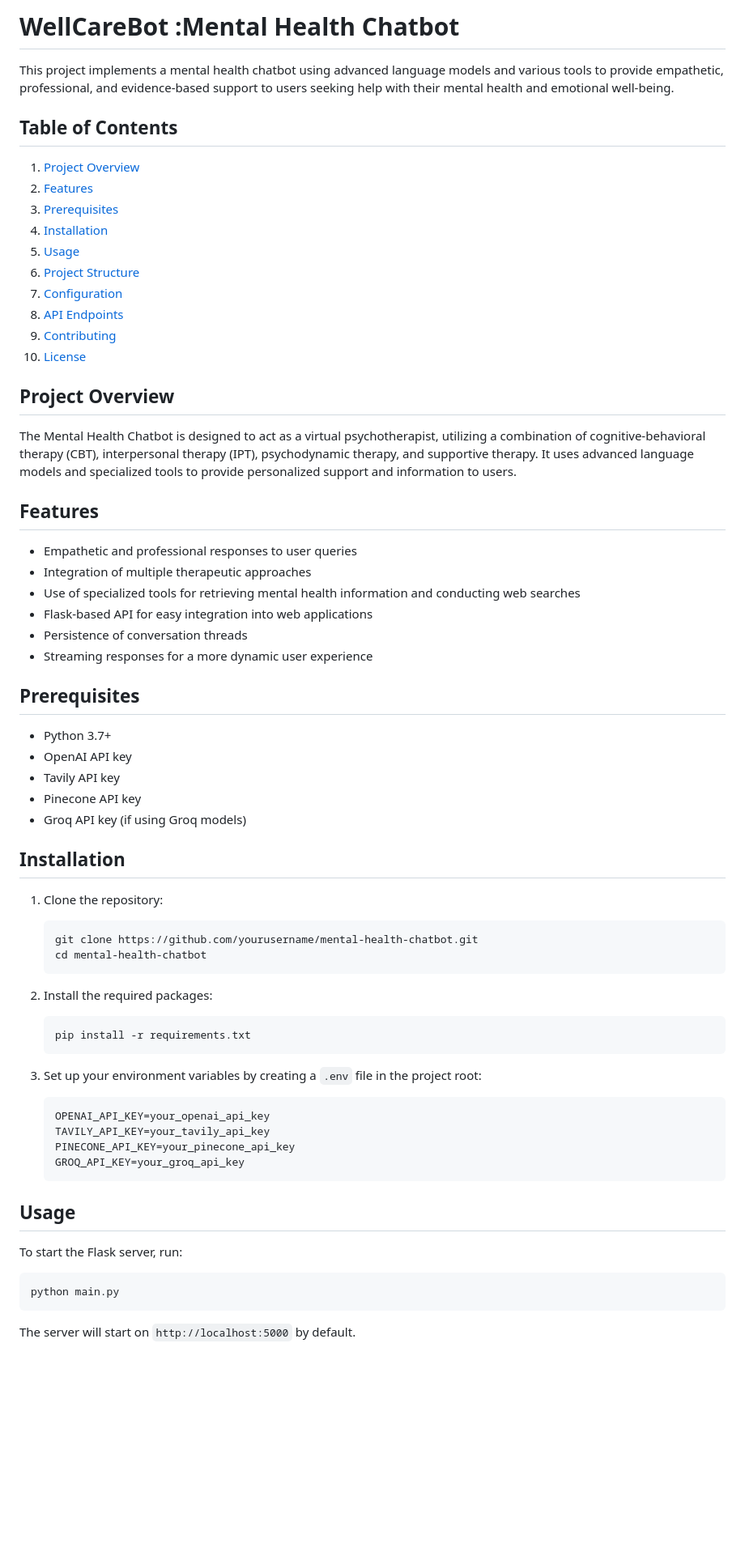
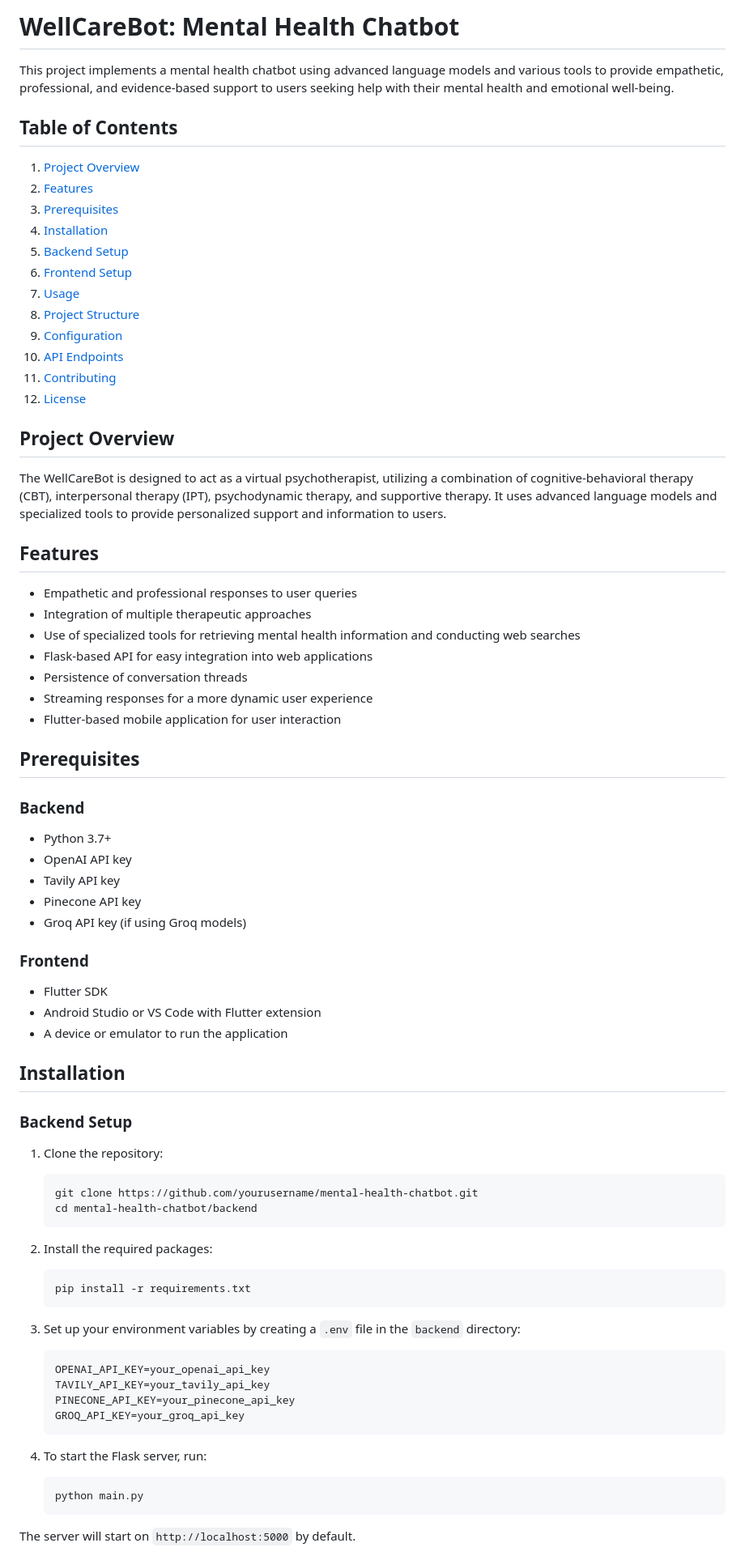
Before and after one commit to katendejericho5/mental-health-bot2, a Markdown page: README.md, the part around the change printed below. Shown: that part at 81% size. GitHub-like rendering; blank space fills up the shorter version.

````diff
--- a/README.md
+++ b/README.md
@@ -1,4 +1,4 @@
-# WellCareBot :Mental Health Chatbot
+# WellCareBot: Mental Health Chatbot
 
 This project implements a mental health chatbot using advanced language models and various tools to provide empathetic, professional, and evidence-based support to users seeking help with their mental health and emotional well-being.
 
@@ -8,16 +8,18 @@ This project implements a mental health chatbot using advanced language models a
 2. [Features](#features)
 3. [Prerequisites](#prerequisites)
 4. [Installation](#installation)
-5. [Usage](#usage)
-6. [Project Structure](#project-structure)
-7. [Configuration](#configuration)
-8. [API Endpoints](#api-endpoints)
-9. [Contributing](#contributing)
-10. [License](#license)
+5. [Backend Setup](#backend-setup)
+6. [Frontend Setup](#frontend-setup)
+7. [Usage](#usage)
+8. [Project Structure](#project-structure)
+9. [Configuration](#configuration)
+10. [API Endpoints](#api-endpoints)
+11. [Contributing](#contributing)
+12. [License](#license)
 
 ## Project Overview
 
-The Mental Health Chatbot is designed to act as a virtual psychotherapist, utilizing a combination of cognitive-behavioral therapy (CBT), interpersonal therapy (IPT), psychodynamic therapy, and supportive therapy. It uses advanced language models and specialized tools to provide personalized support and information to users.
+The WellCareBot is designed to act as a virtual psychotherapist, utilizing a combination of cognitive-behavioral therapy (CBT), interpersonal therapy (IPT), psychodynamic therapy, and supportive therapy. It uses advanced language models and specialized tools to provide personalized support and information to users.
 
 ## Features
 
@@ -27,43 +29,49 @@ The Mental Health Chatbot is designed to act as a virtual psychotherapist, utili
 - Flask-based API for easy integration into web applications
 - Persistence of conversation threads
 - Streaming responses for a more dynamic user experience
+- Flutter-based mobile application for user interaction
 
 ## Prerequisites
 
+### Backend
 - Python 3.7+
 - OpenAI API key
 - Tavily API key
 - Pinecone API key
 - Groq API key (if using Groq models)
 
+### Frontend
+- Flutter SDK
+- Android Studio or VS Code with Flutter extension
+- A device or emulator to run the application
+
 ## Installation
 
+### Backend Setup
+
 1. Clone the repository:
-   ```
+   ```bash
    git clone https://github.com/yourusername/mental-health-chatbot.git
-   cd mental-health-chatbot
+   cd mental-health-chatbot/backend
    ```
 
 2. Install the required packages:
-   ```
+   ```bash
    pip install -r requirements.txt
    ```
 
-3. Set up your environment variables by creating a `.env` file in the project root:
-   ```
+3. Set up your environment variables by creating a `.env` file in the `backend` directory:
+   ```env
    OPENAI_API_KEY=your_openai_api_key
    TAVILY_API_KEY=your_tavily_api_key
    PINECONE_API_KEY=your_pinecone_api_key
    GROQ_API_KEY=your_groq_api_key
    ```
 
-## Usage
-
-To start the Flask server, run:
-
-```
-python main.py
-```
+4. To start the Flask server, run:
+   ```bash
+   python main.py
+   ```
 
 The server will start on `http://localhost:5000` by default.
 
````
Also changed, not shown: other parts of README.md (+64 -9 lines).
